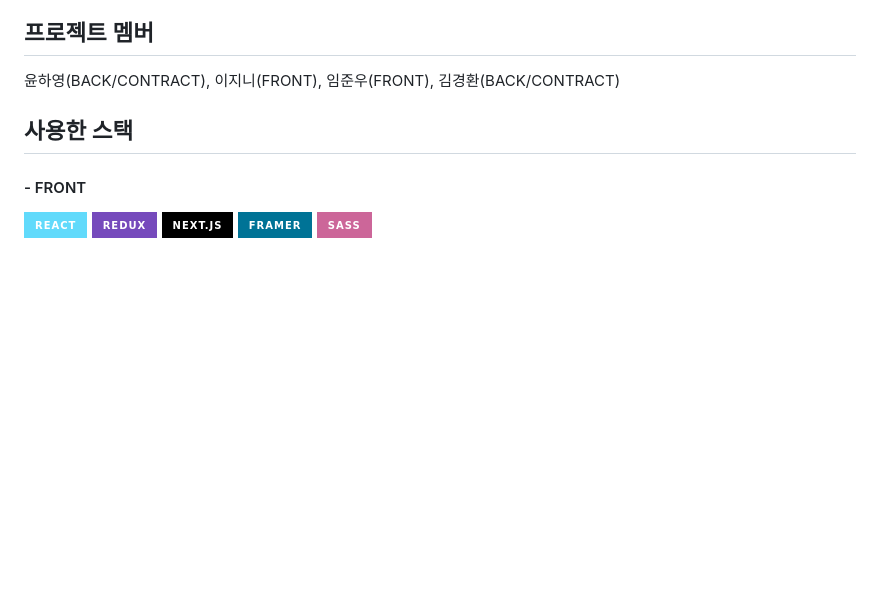
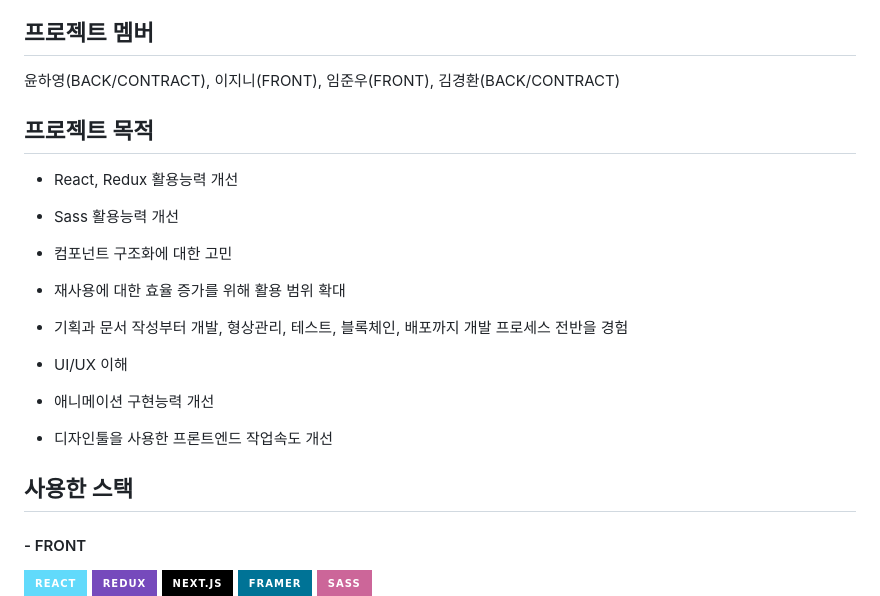
Before and after one commit to ceo7913/Business-Agreement-Project-Newsic, a Markdown page: README.md, the part around the change. Drawn GitHub-style; badges without logos; blank space fills up the shorter version.

```diff
--- a/README.md
+++ b/README.md
@@ -6,6 +6,23 @@ http://ceo7913.github.io/NEWSIC-Project-Front/
 
 ## 프로젝트 멤버
 윤하영(BACK/CONTRACT), 이지니(FRONT), 임준우(FRONT), 김경환(BACK/CONTRACT)
+
+## 프로젝트 목적
+- React, Redux 활용능력 개선
+
+- Sass 활용능력 개선
+
+- 컴포넌트 구조화에 대한 고민
+
+- 재사용에 대한 효율 증가를 위해 활용 범위 확대
+
+- 기획과 문서 작성부터 개발, 형상관리, 테스트, 블록체인, 배포까지 개발 프로세스 전반을 경험
+
+- UI/UX 이해
+
+- 애니메이션 구현능력 개선
+
+- 디자인툴을 사용한 프론트엔드 작업속도 개선
 
 ## 사용한 스택
 <h4>- FRONT</h4>
```
